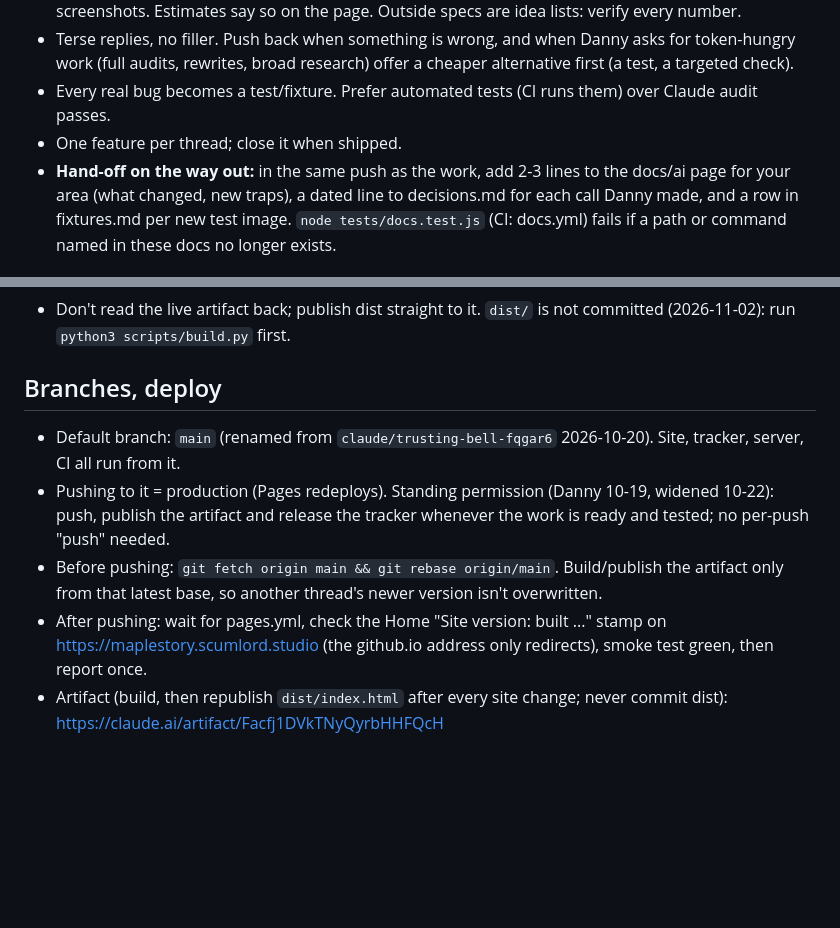
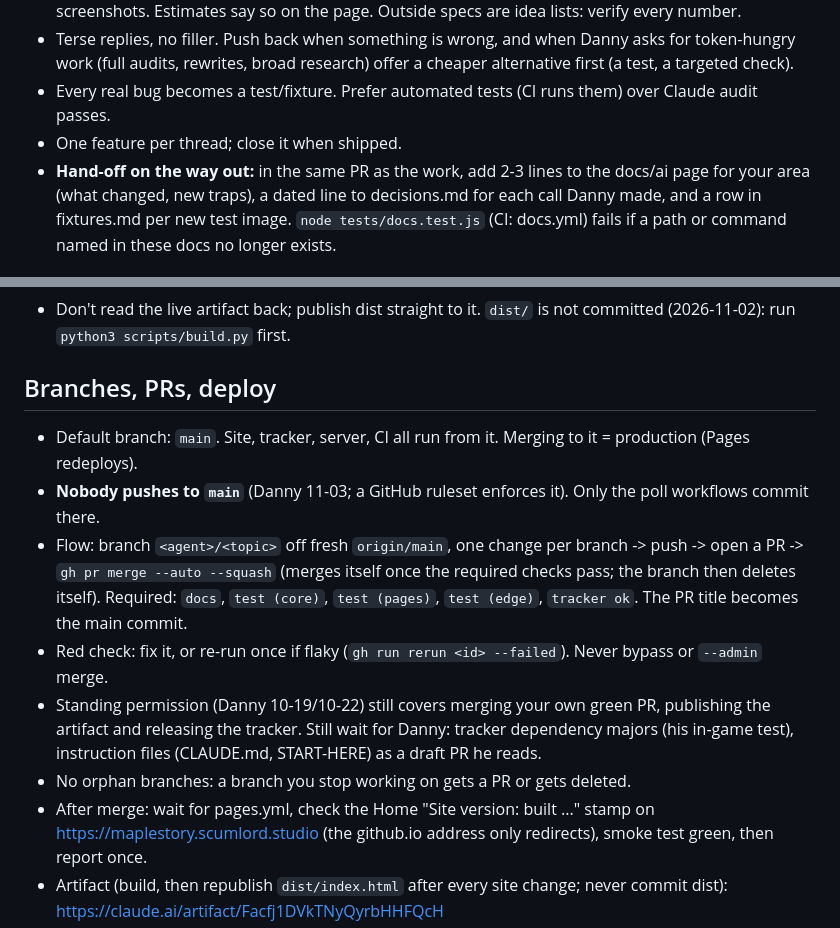
Before and after one commit to TurbosauceDev/MS-Classic-World-Info-Slop, a Markdown page: CLAUDE.md, 2 parts joined by grey strips. Rendered like a GitHub page; blank space fills up the shorter version.

Commit message:
PR-only main (Danny 11-03): CLAUDE.md Branches section rewritten for branch -> PR -> required CI -> squash-merge, decisions line superseding the 10-19 direct-push permission, mailbox heads-up to all agents (#79)
Co-authored-by: Hermes [agent] <TurbosauceDev@users.noreply.github.com>

```diff
--- a/CLAUDE.md
+++ b/CLAUDE.md
@@ -17,7 +17,7 @@ it from [docs/ai/fixtures.md](docs/ai/fixtures.md) instead of opening images.
   rewrites, broad research) offer a cheaper alternative first (a test, a targeted check).
 - Every real bug becomes a test/fixture. Prefer automated tests (CI runs them) over Claude audit passes.
 - One feature per thread; close it when shipped.
-- **Hand-off on the way out:** in the same push as the work, add 2-3 lines to the docs/ai page for your area (what
+- **Hand-off on the way out:** in the same PR as the work, add 2-3 lines to the docs/ai page for your area (what
   changed, new traps), a dated line to decisions.md for each call Danny made, and a row in fixtures.md per new test
   image. `node tests/docs.test.js` (CI: docs.yml) fails if a path or command named in these docs no longer exists.
 
@@ -35,13 +35,18 @@ it from [docs/ai/fixtures.md](docs/ai/fixtures.md) instead of opening images.
 - Don't re-run `fetch_osms.sh` / `build_data.py` unless data logic or the export changed.
 - Don't read the live artifact back; publish dist straight to it. `dist/` is not committed (2026-11-02): run `python3 scripts/build.py` first.
 
-## Branches, deploy
-- Default branch: `main` (renamed from `claude/trusting-bell-fqgar6` 2026-10-20). Site, tracker, server, CI all run from it.
-- Pushing to it = production (Pages redeploys). Standing permission (Danny 10-19, widened 10-22): push, publish the
-  artifact and release the tracker whenever the work is ready and tested; no per-push "push" needed.
-- Before pushing: `git fetch origin main && git rebase origin/main`.
-  Build/publish the artifact only from that latest base, so another thread's newer version isn't overwritten.
-- After pushing: wait for pages.yml, check the Home "Site version: built ..." stamp on
+## Branches, PRs, deploy
+- Default branch: `main`. Site, tracker, server, CI all run from it. Merging to it = production (Pages redeploys).
+- **Nobody pushes to `main`** (Danny 11-03; a GitHub ruleset enforces it). Only the poll workflows commit there.
+- Flow: branch `<agent>/<topic>` off fresh `origin/main`, one change per branch -> push -> open a PR ->
+  `gh pr merge --auto --squash` (merges itself once the required checks pass; the branch then deletes itself).
+  Required: `docs`, `test (core)`, `test (pages)`, `test (edge)`, `tracker ok`. The PR title becomes the main commit.
+- Red check: fix it, or re-run once if flaky (`gh run rerun <id> --failed`). Never bypass or `--admin` merge.
+- Standing permission (Danny 10-19/10-22) still covers merging your own green PR, publishing the artifact and
+  releasing the tracker. Still wait for Danny: tracker dependency majors (his in-game test), instruction files
+  (CLAUDE.md, START-HERE) as a draft PR he reads.
+- No orphan branches: a branch you stop working on gets a PR or gets deleted.
+- After merge: wait for pages.yml, check the Home "Site version: built ..." stamp on
   https://maplestory.scumlord.studio (the github.io address only redirects), smoke test green, then report once.
 - Artifact (build, then republish `dist/index.html` after every site change; never commit dist): https://claude.ai/artifact/Facfj1DVkTNyQyrbHHFQcH
 - One owner per shared area (Home cards, global CSS, the data build, CLAUDE.md/docs): check with the coordinator first.
```
Also changed, not shown: docs/ai/agent-mailbox.md (+12 -0 lines), docs/ai/decisions.md (+2 -1 lines).
